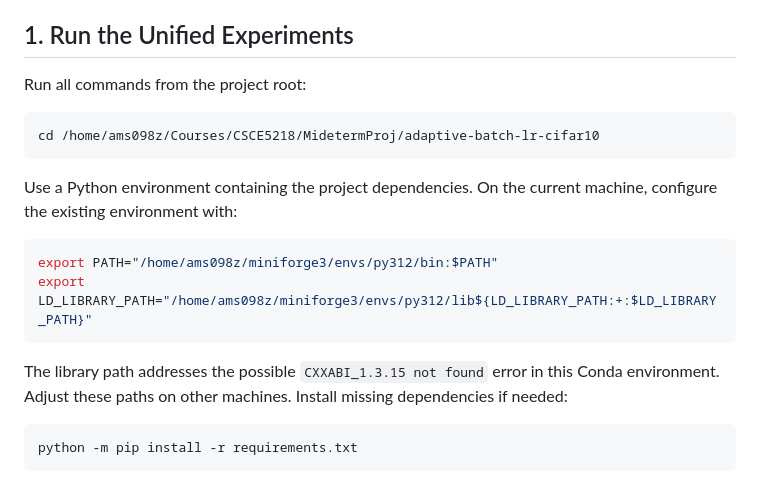
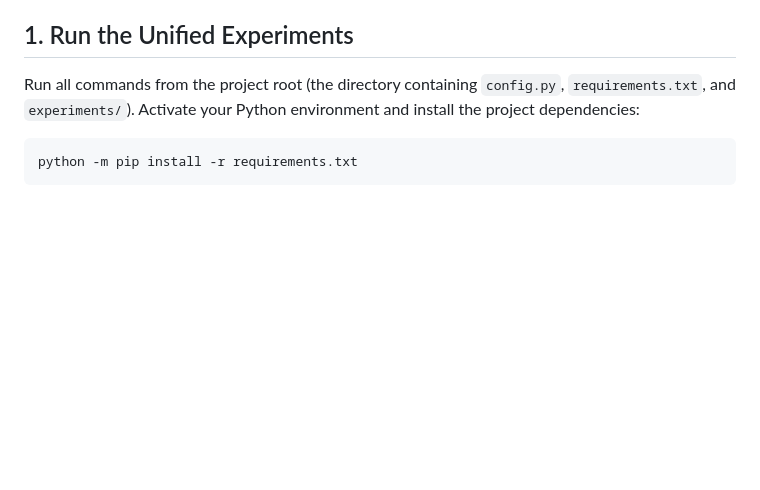
Before and after one commit to TharunSwaminathan/adaptive-batch-lr-cifar10, a Markdown page: README.md, the part around the change. Rendered like a GitHub page; blank space fills up the shorter version.

Commit message:
Readme modification

````diff
--- a/README.md
+++ b/README.md
@@ -6,23 +6,9 @@ E1–E4 together, or launch each experiment individually.
 
 ## 1. Run the Unified Experiments
 
-Run all commands from the project root:
-
-```bash
-cd /home/ams098z/Courses/CSCE5218/MidetermProj/adaptive-batch-lr-cifar10
-```
-
-Use a Python environment containing the project dependencies. On the current
-machine, configure the existing environment with:
-
-```bash
-export PATH="/home/ams098z/miniforge3/envs/py312/bin:$PATH"
-export LD_LIBRARY_PATH="/home/ams098z/miniforge3/envs/py312/lib${LD_LIBRARY_PATH:+:$LD_LIBRARY_PATH}"
-```
-
-The library path addresses the possible `CXXABI_1.3.15 not found` error in this
-Conda environment. Adjust these paths on other machines. Install missing
-dependencies if needed:
+Run all commands from the project root (the directory containing
+`config.py`, `requirements.txt`, and `experiments/`). Activate your Python
+environment and install the project dependencies:
 
 ```bash
 python -m pip install -r requirements.txt
````
